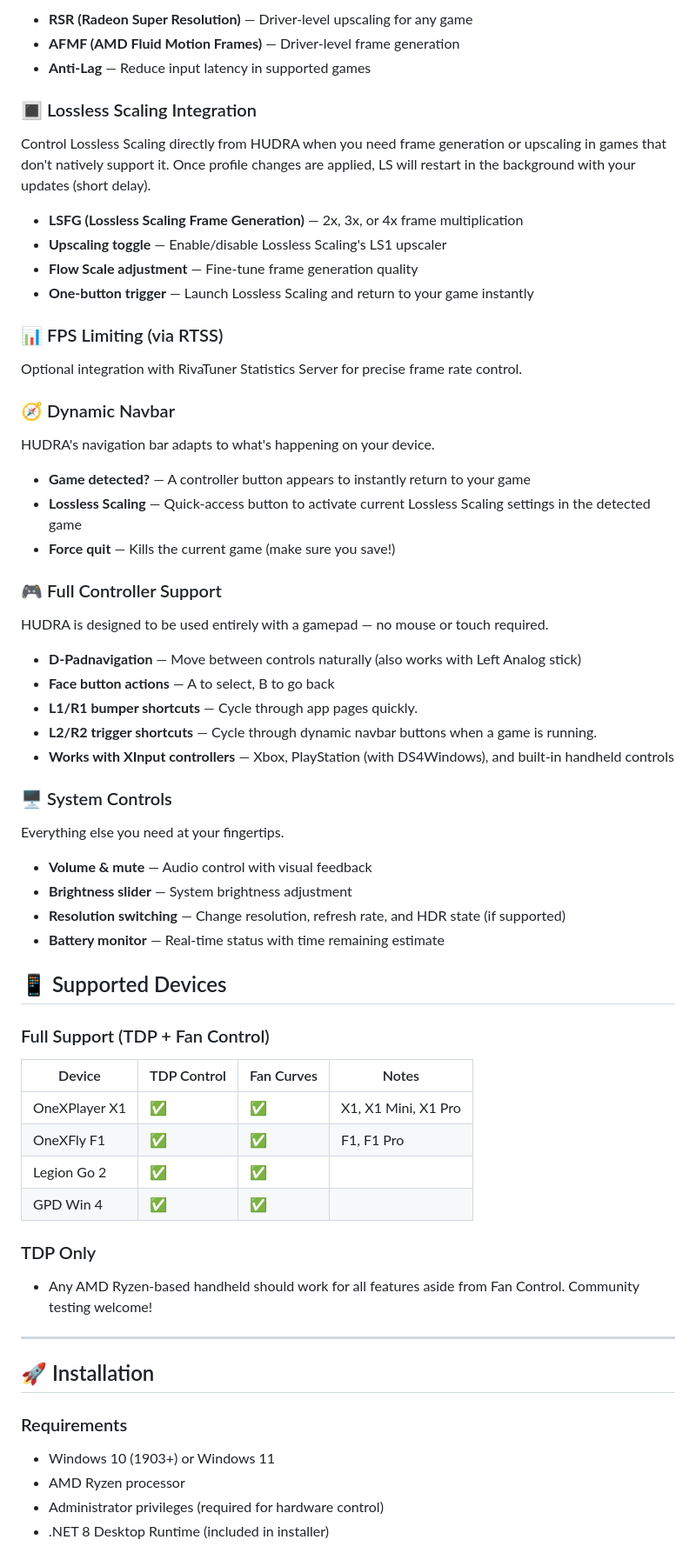
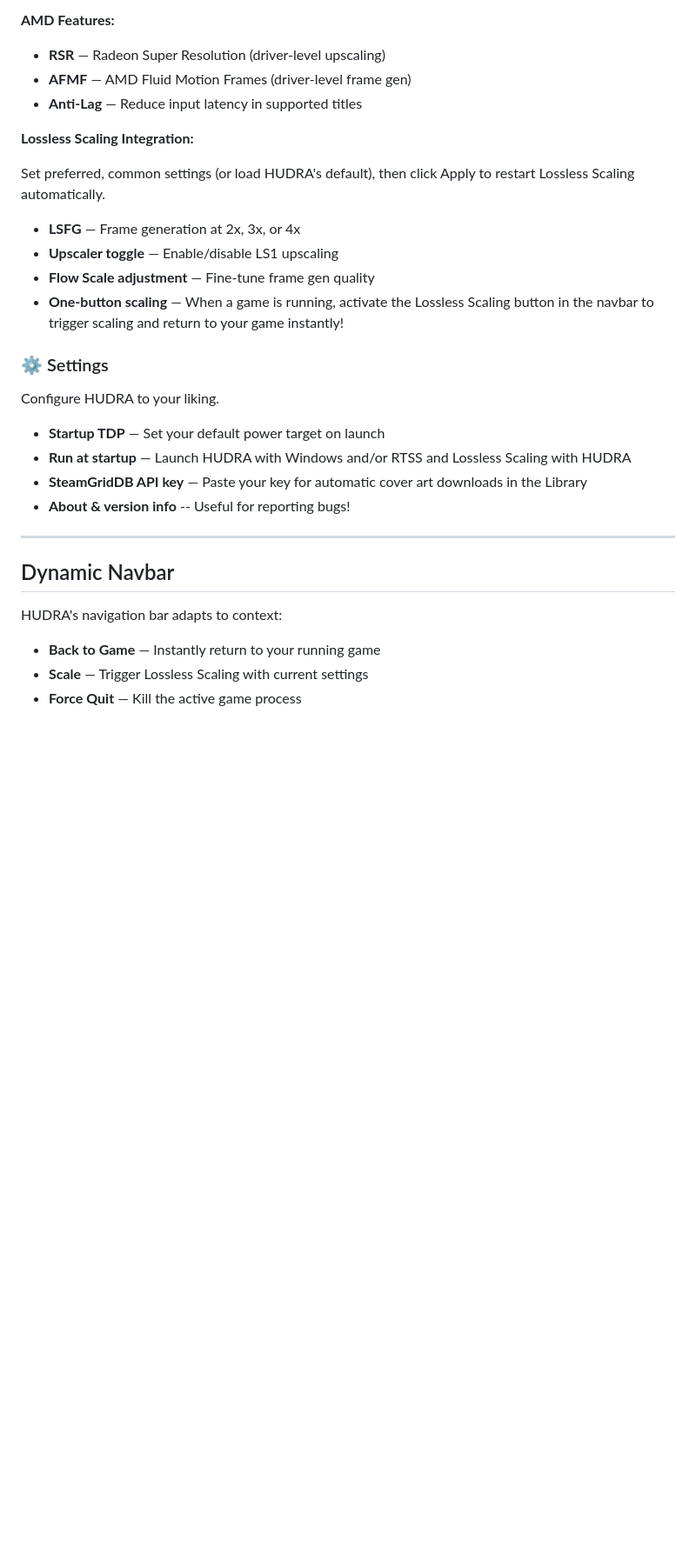
Before and after one commit to onetechmind/HUDRA, a Markdown page: README.md, the part around the change printed below. Shown: that part at 87% size. Drawn GitHub-style; blank space fills up the shorter version.

```diff
--- a/README.md
+++ b/README.md
@@ -59,71 +75,33 @@ Toggle AMD driver features without digging through Radeon Software.
 
-- **RSR (Radeon Super Resolution)** — Driver-level upscaling for any game
-- **AFMF (AMD Fluid Motion Frames)** — Driver-level frame generation
-- **Anti-Lag** — Reduce input latency in supported games
+**AMD Features:**
+- **RSR** — Radeon Super Resolution (driver-level upscaling)
+- **AFMF** — AMD Fluid Motion Frames (driver-level frame gen)
+- **Anti-Lag** — Reduce input latency in supported titles
 
-### 🔳 Lossless Scaling Integration
+**Lossless Scaling Integration:**
 
-Control Lossless Scaling directly from HUDRA when you need frame generation or upscaling in games that don't natively support it. Once profile changes are applied, LS will restart in the background with your updates (short delay).
+Set preferred, common settings (or load HUDRA's default), then click Apply to restart Lossless Scaling automatically.
+- **LSFG** — Frame generation at 2x, 3x, or 4x
+- **Upscaler toggle** — Enable/disable LS1 upscaling
+- **Flow Scale adjustment** — Fine-tune frame gen quality
+- **One-button scaling** — When a game is running, activate the Lossless Scaling button in the navbar to trigger scaling and return to your game instantly!
 
-- **LSFG (Lossless Scaling Frame Generation)** — 2x, 3x, or 4x frame multiplication
-- **Upscaling toggle** — Enable/disable Lossless Scaling's LS1 upscaler
-- **Flow Scale adjustment** — Fine-tune frame generation quality
-- **One-button trigger** — Launch Lossless Scaling and return to your game instantly
+### ⚙️ Settings
 
-### 📊 FPS Limiting (via RTSS)
+Configure HUDRA to your liking.
 
-Optional integration with RivaTuner Statistics Server for precise frame rate control.
-
-### 🧭 Dynamic Navbar
-
-HUDRA's navigation bar adapts to what's happening on your device.
-
-- **Game detected?** — A controller button appears to instantly return to your game
-- **Lossless Scaling** — Quick-access button to activate current Lossless Scaling settings in the detected game
-- **Force quit** — Kills the current game (make sure you save!)
-
-### 🎮 Full Controller Support
-
-HUDRA is designed to be used entirely with a gamepad — no mouse or touch required.
-
-- **D-Padnavigation** — Move between controls naturally (also works with Left Analog stick)
-- **Face button actions** — A to select, B to go back
-- **L1/R1 bumper shortcuts** — Cycle through app pages quickly.
-- **L2/R2 trigger shortcuts** — Cycle through dynamic navbar buttons when a game is running.
-- **Works with XInput controllers** — Xbox, PlayStation (with DS4Windows), and built-in handheld controls
-
-### 🖥️ System Controls
-
-Everything else you need at your fingertips.
-
-- **Volume & mute** — Audio control with visual feedback
-- **Brightness slider** — System brightness adjustment
-- **Resolution switching** — Change resolution, refresh rate, and HDR state (if supported)
-- **Battery monitor** — Real-time status with time remaining estimate
-
-
-## 📱 Supported Devices
-
-### Full Support (TDP + Fan Control)
-
-| Device | TDP Control | Fan Curves | Notes |
-|--------|-------------|------------|-------|
-| OneXPlayer X1 | ✅ | ✅ | X1, X1 Mini, X1 Pro |
-| OneXFly F1 | ✅ | ✅ | F1, F1 Pro |
-| Legion Go 2 | ✅ | ✅  |  |
-| GPD Win 4 | ✅ | ✅ | |
-
-### TDP Only
-- Any AMD Ryzen-based handheld should work for all features aside from Fan Control. Community testing welcome!
+- **Startup TDP** — Set your default power target on launch
+- **Run at startup** — Launch HUDRA with Windows and/or RTSS and Lossless Scaling with HUDRA
+- **SteamGridDB API key** — Paste your key for automatic cover art downloads in the Library
+- **About & version info** -- Useful for reporting bugs!
 
 ---
 
-## 🚀 Installation
+## Dynamic Navbar
 
-### Requirements
+HUDRA's navigation bar adapts to context:
 
-- Windows 10 (1903+) or Windows 11
-- AMD Ryzen processor
-- Administrator privileges (required for hardware control)
-- .NET 8 Desktop Runtime (included in installer)
+- **Back to Game** — Instantly return to your running game
+- **Scale** — Trigger Lossless Scaling with current settings
+- **Force Quit** — Kill the active game process
 
```
Also changed, not shown: other parts of README.md (+74 -111 lines).
